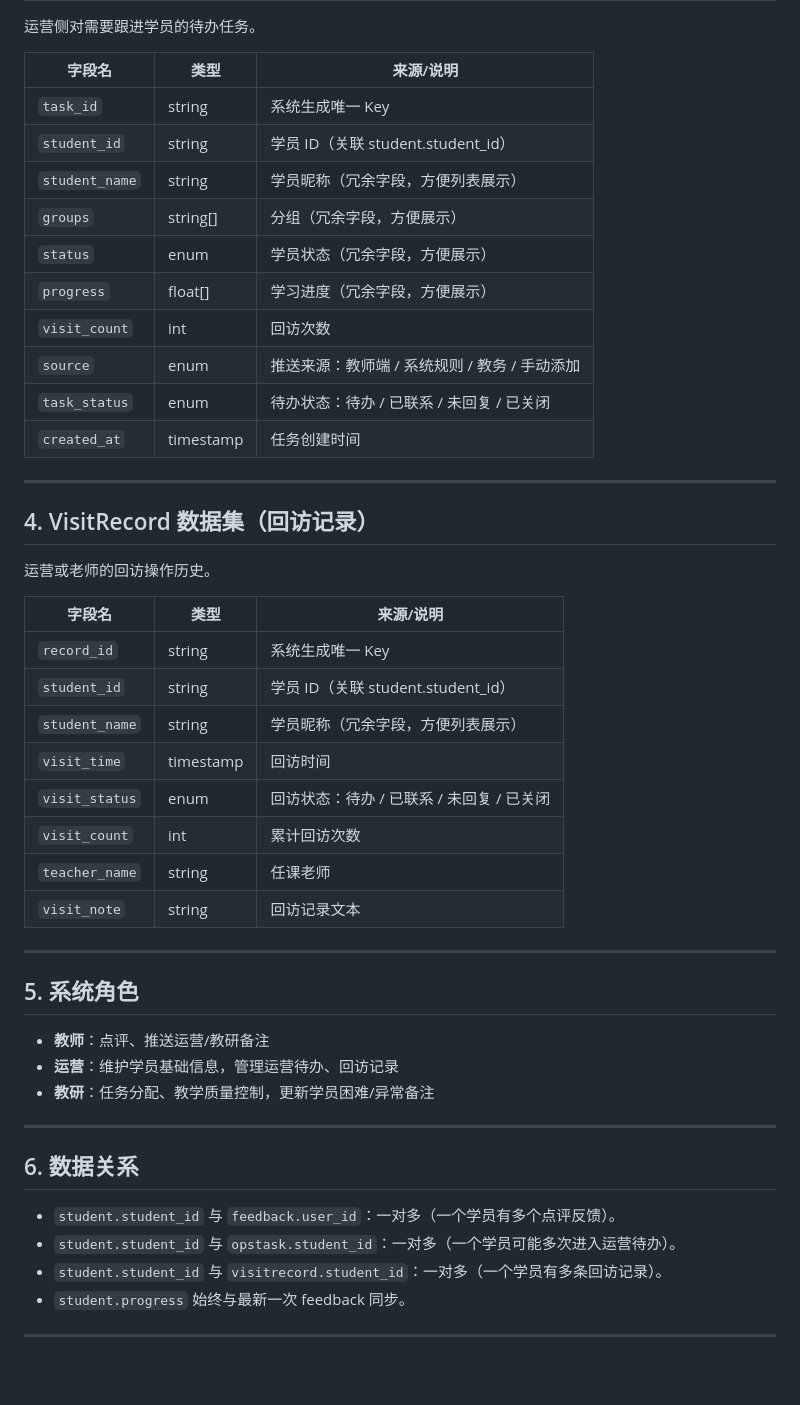
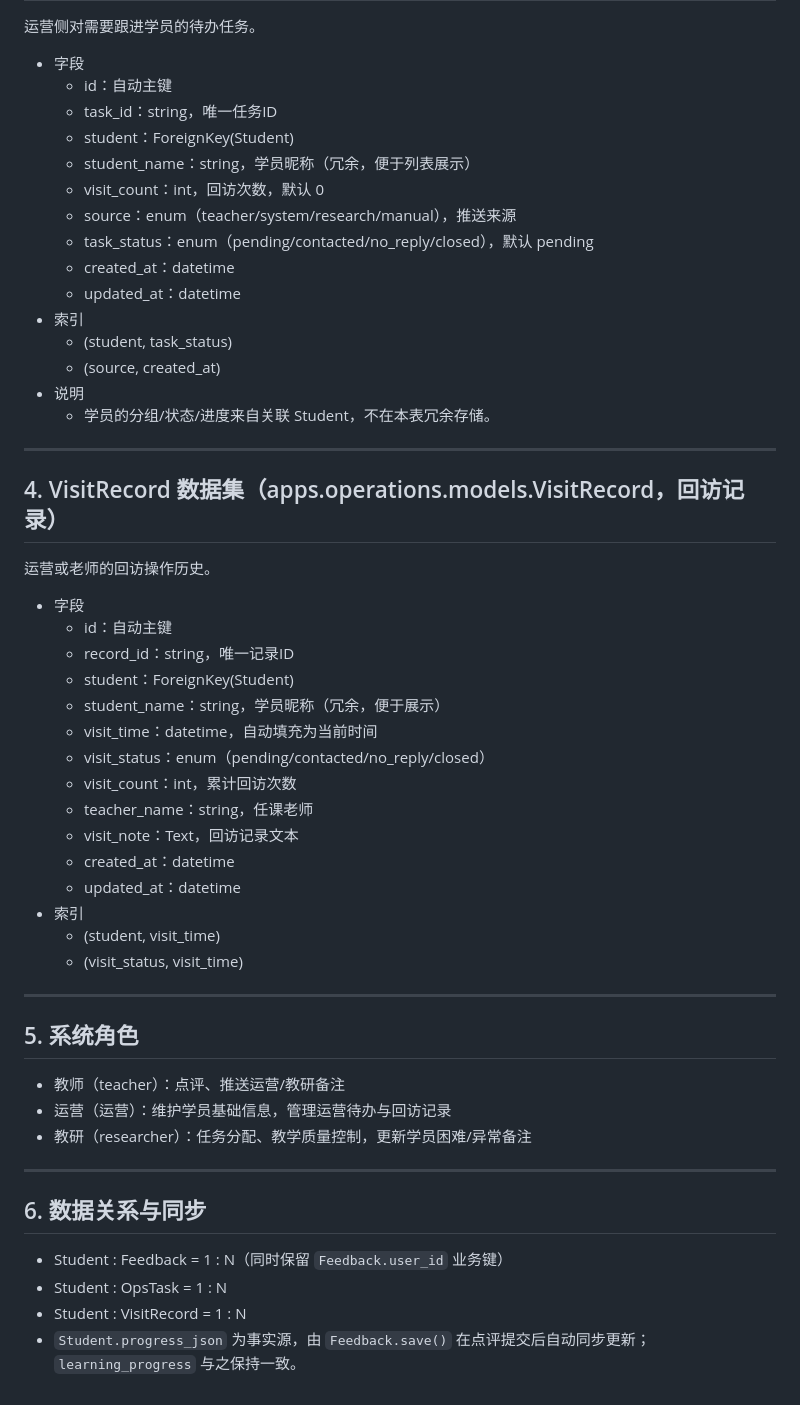
Before and after one commit to xinli19/RuihanMusic, a Markdown page: MVP/需求描述/数据集需求.md, the part around the change printed below. Rendered like a GitHub page; blank space fills up the shorter version.

```diff
--- a/MVP/需求描述/数据集需求.md
+++ b/MVP/需求描述/数据集需求.md
@@ -45,47 +65,53 @@
 运营侧对需要跟进学员的待办任务。
 
-| 字段名             | 类型       | 来源/说明                                                                 |
-|--------------------|-----------|---------------------------------------------------------------------------|
-| `task_id`          | string    | 系统生成唯一 Key                                                          |
-| `student_id`       | string    | 学员 ID（关联 student.student_id）                                        |
-| `student_name`         | string    | 学员昵称（冗余字段，方便列表展示）                                        |
-| `groups`           | string[]  | 分组（冗余字段，方便展示）                                                |
-| `status`           | enum      | 学员状态（冗余字段，方便展示）                                            |
-| `progress`         | float[]   | 学习进度（冗余字段，方便展示）                                            |
-| `visit_count`      | int       | 回访次数                                                                 |
-| `source`           | enum      | 推送来源：教师端 / 系统规则 / 教务 / 手动添加                              |
-| `task_status`      | enum      | 待办状态：待办 / 已联系 / 未回复 / 已关闭                                  |
-| `created_at`       | timestamp | 任务创建时间                                                              |
+- 字段
+  - id：自动主键
+  - task_id：string，唯一任务ID
+  - student：ForeignKey(Student)
+  - student_name：string，学员昵称（冗余，便于列表展示）
+  - visit_count：int，回访次数，默认 0
+  - source：enum（teacher/system/research/manual），推送来源
+  - task_status：enum（pending/contacted/no_reply/closed），默认 pending
+  - created_at：datetime
+  - updated_at：datetime
+- 索引
+  - (student, task_status)
+  - (source, created_at)
+- 说明
+  - 学员的分组/状态/进度来自关联 Student，不在本表冗余存储。
 
 ---
 
-## 4. VisitRecord 数据集（回访记录）
+## 4. VisitRecord 数据集（apps.operations.models.VisitRecord，回访记录）
 运营或老师的回访操作历史。
 
-| 字段名             | 类型       | 来源/说明                                                                 |
-|--------------------|-----------|---------------------------------------------------------------------------|
-| `record_id`        | string    | 系统生成唯一 Key                                                          |
-| `student_id`       | string    | 学员 ID（关联 student.student_id）                                        |
-| `student_name`         | string    | 学员昵称（冗余字段，方便列表展示）                                        |
-| `visit_time`       | timestamp | 回访时间                                                                  |
-| `visit_status`     | enum      | 回访状态：待办 / 已联系 / 未回复 / 已关闭                                  |
-| `visit_count`      | int       | 累计回访次数                                                              |
-| `teacher_name`     | string    | 任课老师                                                      |
-| `visit_note`       | string    | 回访记录文本                                                              |
+- 字段
+  - id：自动主键
+  - record_id：string，唯一记录ID
+  - student：ForeignKey(Student)
+  - student_name：string，学员昵称（冗余，便于展示）
+  - visit_time：datetime，自动填充为当前时间
+  - visit_status：enum（pending/contacted/no_reply/closed）
+  - visit_count：int，累计回访次数
+  - teacher_name：string，任课老师
+  - visit_note：Text，回访记录文本
+  - created_at：datetime
+  - updated_at：datetime
+- 索引
+  - (student, visit_time)
+  - (visit_status, visit_time)
 
 ---
 
 ## 5. 系统角色
-- **教师**：点评、推送运营/教研备注
-- **运营**：维护学员基础信息，管理运营待办、回访记录
-- **教研**：任务分配、教学质量控制，更新学员困难/异常备注
+- 教师（teacher）：点评、推送运营/教研备注
+- 运营（运营）：维护学员基础信息，管理运营待办与回访记录
+- 教研（researcher）：任务分配、教学质量控制，更新学员困难/异常备注
 
 ---
 
-## 6. 数据关系
-- `student.student_id` 与 `feedback.user_id`：一对多（一个学员有多个点评反馈）。
-- `student.student_id` 与 `opstask.student_id`：一对多（一个学员可能多次进入运营待办）。
-- `student.student_id` 与 `visitrecord.student_id`：一对多（一个学员有多条回访记录）。
-- `student.progress` 始终与最新一次 feedback 同步。
-
----
+## 6. 数据关系与同步
+- Student : Feedback = 1 : N（同时保留 `Feedback.user_id` 业务键）
+- Student : OpsTask = 1 : N
+- Student : VisitRecord = 1 : N
+- `Student.progress_json` 为事实源，由 `Feedback.save()` 在点评提交后自动同步更新；`learning_progress` 与之保持一致。
```
Also changed, not shown: other parts of MVP/需求描述/数据集需求.md (+51 -31 lines).
